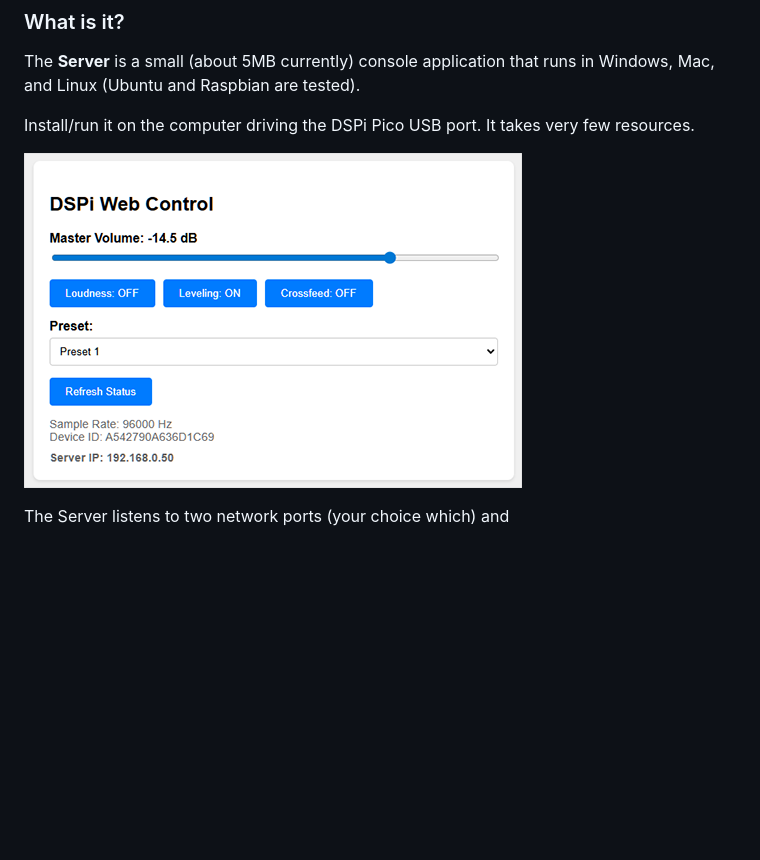
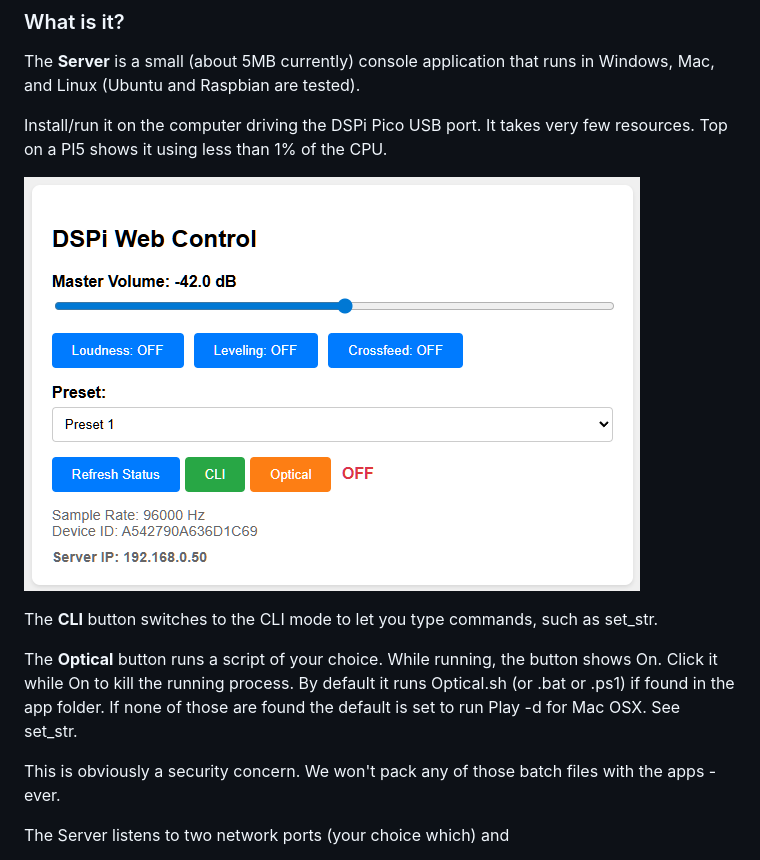
Before and after one commit to WeebLabs/DSPiCliRemote, a Markdown page: README.MD, the part around the change. Drawn GitHub-style; pictures changed too: Images/Gui001.png; blank space fills up the shorter version.

Commit message:
add optical button

```diff
--- a/README.MD
+++ b/README.MD
@@ -9,9 +9,18 @@ gui via web browser.
 The **Server** is a small (about 5MB currently) console application that runs in Windows,
 Mac, and Linux (Ubuntu and Raspbian are tested).
 
-Install/run it on the computer driving the DSPi Pico USB port. It takes very few resources.
+Install/run it on the computer driving the DSPi Pico USB port. It takes very few resources. Top on a PI5 shows it
+using less than 1% of the CPU.
 
 ![web](./Images/Gui001.png)
+
+The **CLI** button switches to the CLI mode to let you type commands, such as set_str.
+
+The **Optical** button runs a script of your choice. While running, the button shows On.
+Click it while On to kill the running process. By default it runs Optical.sh (or .bat or .ps1) if found in the
+app folder. If none of those are found the default is set to run Play -d for Mac OSX. See set_str.
+
+This is obviously a security concern. We won't pack any of those batch files with the apps - ever.
 
 The Server listens to two network ports (your choice which) and
 * the first port has a simple
```
Also changed, not shown: 3 other files.
